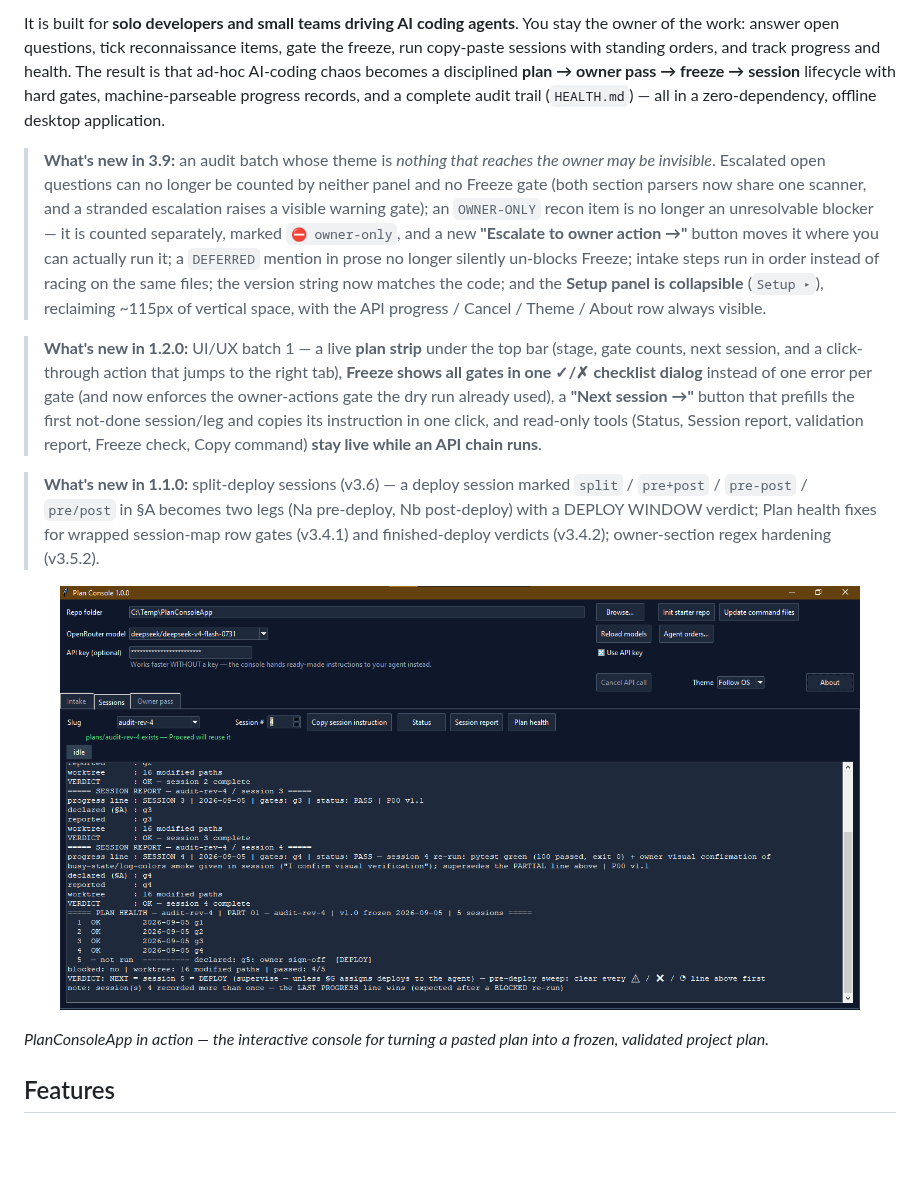
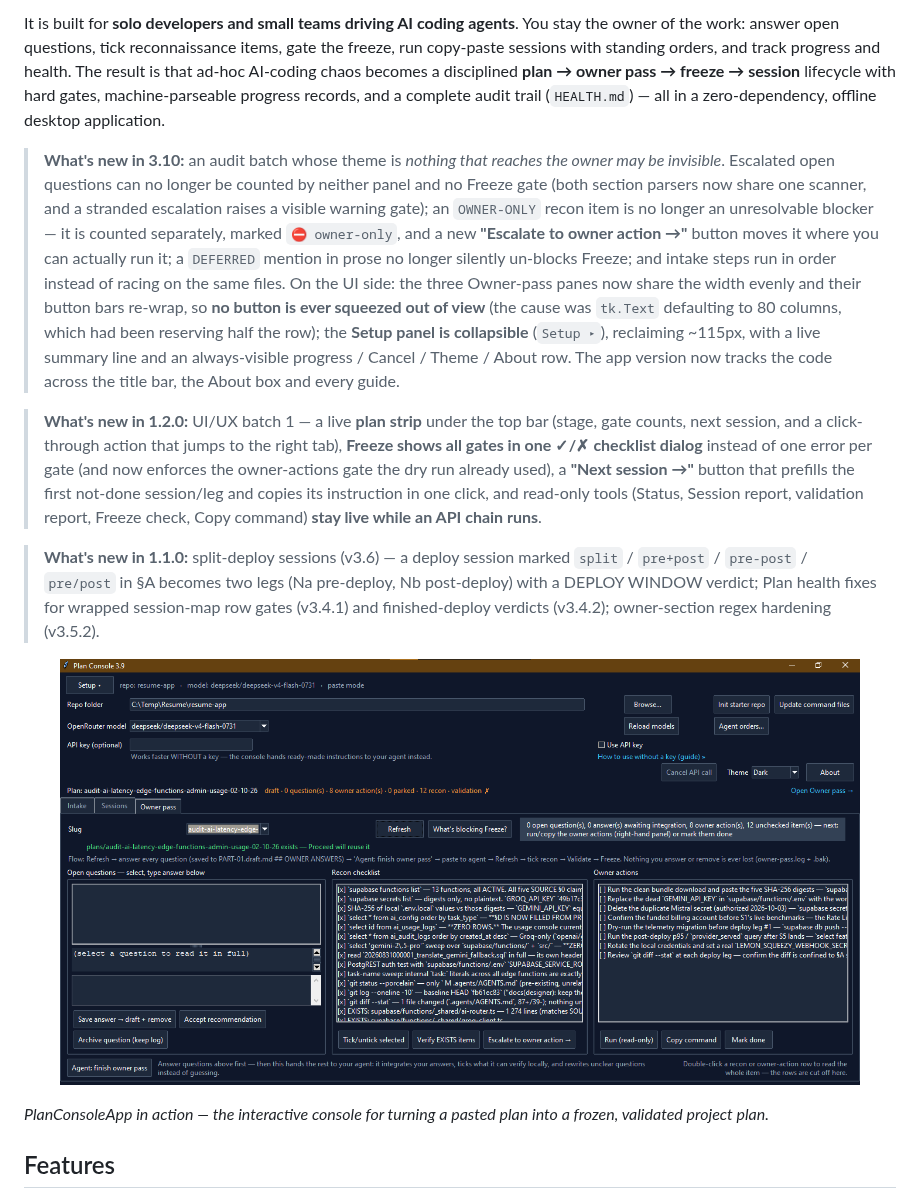
Before and after one commit to Costel-Iordan/Plan-Console-App, a Markdown page: README.md, the part around the change. Rendered like a GitHub page; pictures changed too: docs/images/screenshot.png; blank space fills up the shorter version.

```diff
--- a/README.md
+++ b/README.md
@@ -9,7 +9,7 @@
 
 It is built for **solo developers and small teams driving AI coding agents**. You stay the owner of the work: answer open questions, tick reconnaissance items, gate the freeze, run copy-paste sessions with standing orders, and track progress and health. The result is that ad-hoc AI-coding chaos becomes a disciplined **plan → owner pass → freeze → session** lifecycle with hard gates, machine-parseable progress records, and a complete audit trail (`HEALTH.md`) — all in a zero-dependency, offline desktop application.
 
-> **What's new in 3.9:** an audit batch whose theme is *nothing that reaches the owner may be invisible*. Escalated open questions can no longer be counted by neither panel and no Freeze gate (both section parsers now share one scanner, and a stranded escalation raises a visible warning gate); an `OWNER-ONLY` recon item is no longer an unresolvable blocker — it is counted separately, marked `⛔ owner-only`, and a new **"Escalate to owner action →"** button moves it where you can actually run it; a `DEFERRED` mention in prose no longer silently un-blocks Freeze; intake steps run in order instead of racing on the same files; the version string now matches the code; and the **Setup panel is collapsible** (`Setup ▸`), reclaiming ~115px of vertical space, with the API progress / Cancel / Theme / About row always visible.
+> **What's new in 3.10:** an audit batch whose theme is *nothing that reaches the owner may be invisible*. Escalated open questions can no longer be counted by neither panel and no Freeze gate (both section parsers now share one scanner, and a stranded escalation raises a visible warning gate); an `OWNER-ONLY` recon item is no longer an unresolvable blocker — it is counted separately, marked `⛔ owner-only`, and a new **"Escalate to owner action →"** button moves it where you can actually run it; a `DEFERRED` mention in prose no longer silently un-blocks Freeze; and intake steps run in order instead of racing on the same files. On the UI side: the three Owner-pass panes now share the width evenly and their button bars re-wrap, so **no button is ever squeezed out of view** (the cause was `tk.Text` defaulting to 80 columns, which had been reserving half the row); the **Setup panel is collapsible** (`Setup ▸`), reclaiming ~115px, with a live summary line and an always-visible progress / Cancel / Theme / About row. The app version now tracks the code across the title bar, the About box and every guide.
 
 > **What's new in 1.2.0:** UI/UX batch 1 — a live **plan strip** under the top bar (stage, gate counts, next session, and a click-through action that jumps to the right tab), **Freeze shows all gates in one ✓/✗ checklist dialog** instead of one error per gate (and now enforces the owner-actions gate the dry run already used), a **"Next session →"** button that prefills the first not-done session/leg and copies its instruction in one click, and read-only tools (Status, Session report, validation report, Freeze check, Copy command) **stay live while an API chain runs**.
 
```
Also changed, not shown: 5 other files.
